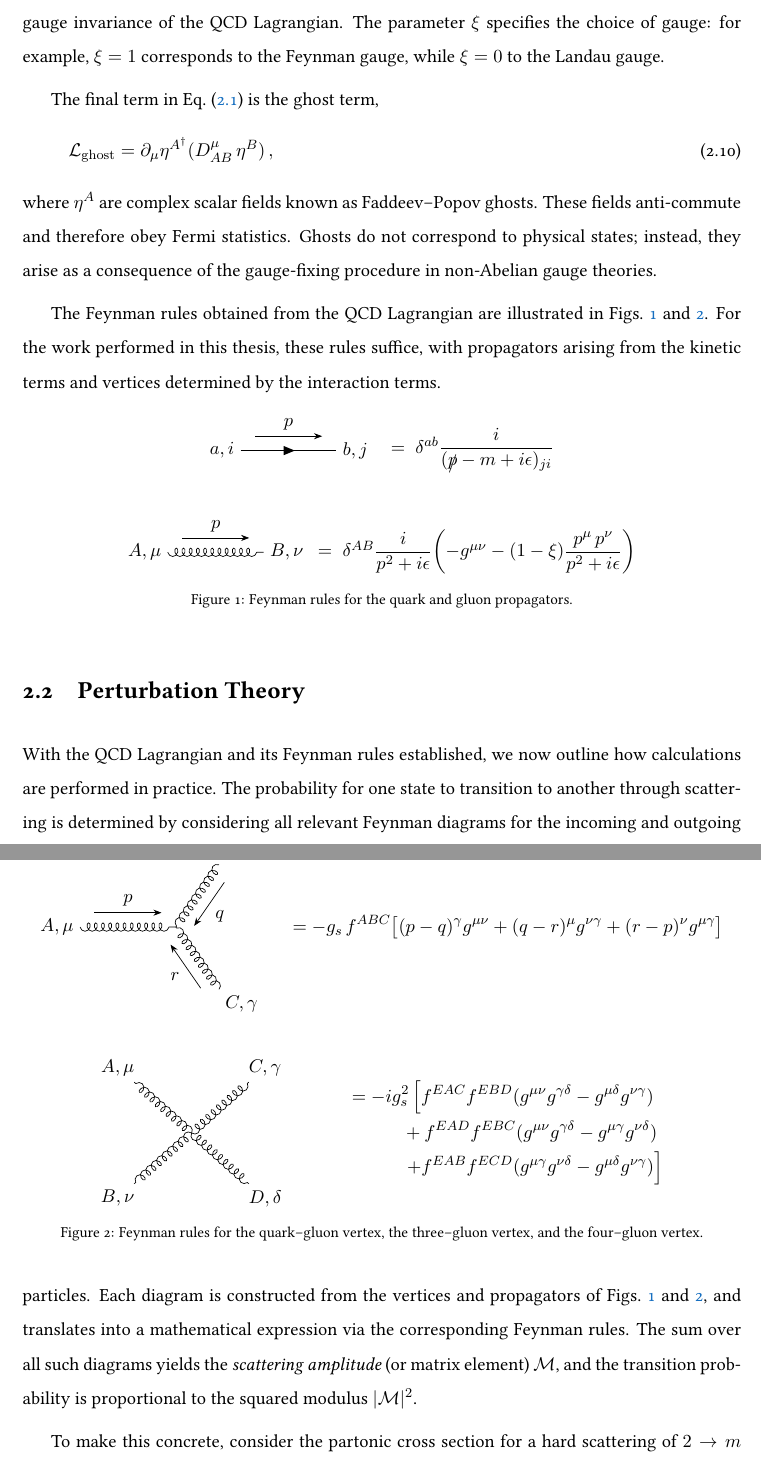
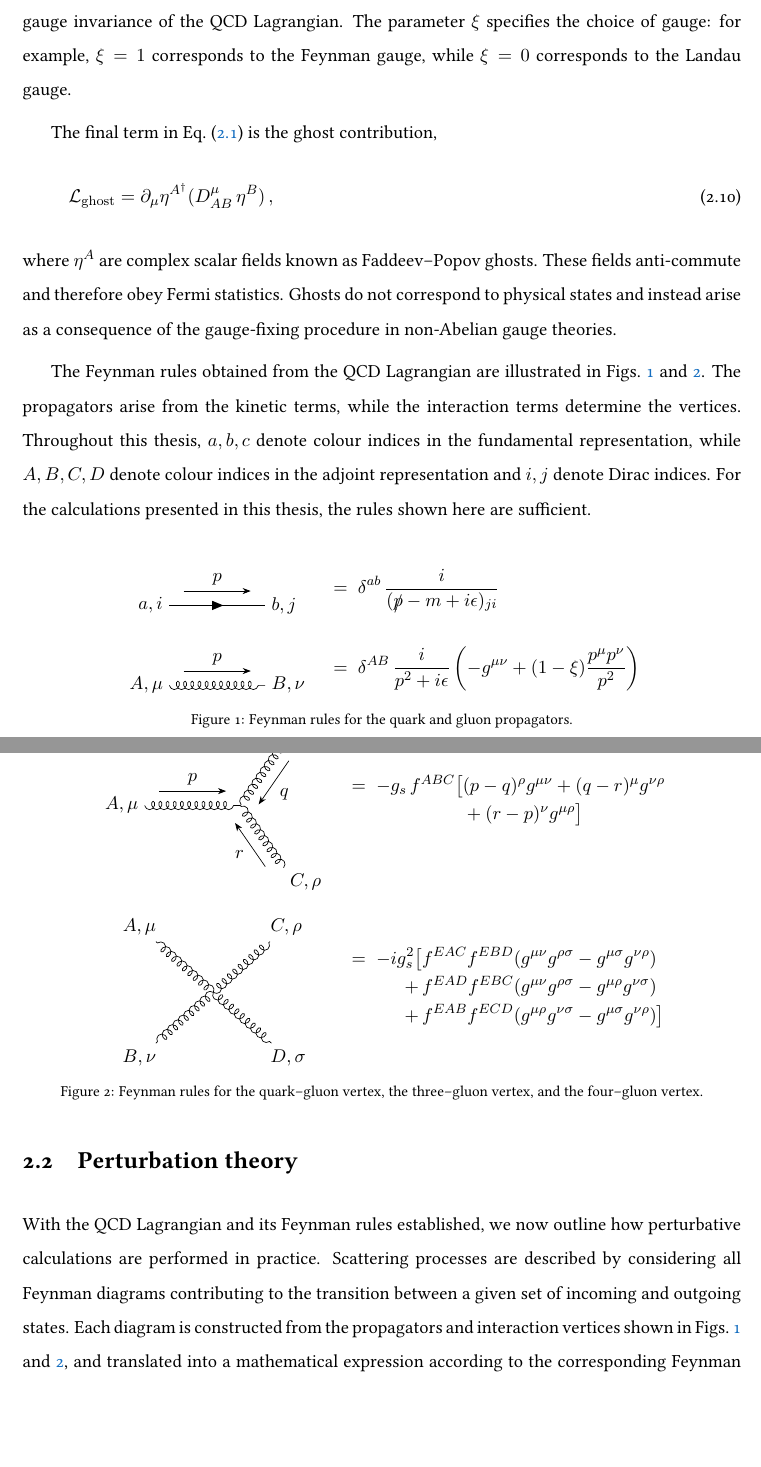
Before and after one commit to darcypeake/My_PhD_Thesis, a LaTeX thesis (main.tex, which reads content/02QCD.tex): two parts of pages 14 and 15 of 41, joined at a grey line, cut so that both start at the same text, the shorter picture padded with empty space. Compiled offline with pdfLaTeX.

Commit message:
final edits

```diff
--- a/content/02QCD.tex
+++ b/content/02QCD.tex
@@ -112,18 +120,30 @@ which is required to remove redundant gauge degrees of freedom arising from
-the local $\mathrm{SU}(3)$ gauge invariance of the QCD Lagrangian.
-The parameter $\xi$ specifies the choice of gauge: for example,
-$\xi = 1$ corresponds to the Feynman gauge, while $\xi = 0$ to the Landau gauge.
+which is required to remove redundant gauge degrees of freedom
+associated with the local $\mathrm{SU}(3)$ gauge invariance of the QCD
+Lagrangian. The parameter $\xi$ specifies the choice of gauge: for example,
+$\xi = 1$ corresponds to the Feynman gauge, while $\xi = 0$ corresponds to the Landau gauge.
 
-The final term in Eq.~\eqref{eq: L-QCD} is the ghost term,
+The final term in Eq.~\eqref{eq: L-QCD} is the ghost contribution,
 \begin{equation}
 \mathcal{L}_\mathrm{ghost} = \partial_\mu \eta^{A^\dagger}(D_{AB}^\mu\,\eta^B)\,,
 \end{equation}
-where $\eta^A$ are complex scalar fields known as Faddeev--Popov ghosts. These fields anti-commute and therefore obey Fermi statistics. Ghosts do not correspond to physical states; instead, they arise as a consequence of the gauge-fixing procedure in non-Abelian gauge theories.
+where $\eta^A$ are complex scalar fields known as Faddeev--Popov ghosts.
+These fields anti-commute and therefore obey Fermi statistics.
+Ghosts do not correspond to physical states and instead arise as a
+consequence of the gauge-fixing procedure in non-Abelian gauge theories.
 
-The Feynman rules obtained from the QCD Lagrangian are illustrated in Figs.~\ref{fig:QCD-Propagator-Rules} and~\ref{fig:QCD-Vertex-Rules}. For the work performed in this thesis, these rules suffice, with propagators arising from the kinetic terms and vertices determined by the interaction terms.
+The Feynman rules obtained from the QCD Lagrangian are illustrated in
+Figs.~\ref{fig:QCD-Propagator-Rules} and~\ref{fig:QCD-Vertex-Rules}. The propagators arise from the kinetic terms,
+while the interaction terms determine the vertices. Throughout this thesis,
+$a,b,c$ denote colour indices in the fundamental representation, while
+$A,B,C,D$ denote colour indices in the adjoint representation and $i,j$
+denote Dirac indices. For the calculations presented in this thesis, the
+rules shown here are sufficient.
 
 \begin{figure}[h!]
 \centering
-
+\renewcommand{\arraystretch}{2.2}
+\begin{tabular}{@{}c@{\hspace{1.2em}}l@{}}
+%
 \begin{tikzpicture}[baseline=(current bounding box.center)]
 \begin{feynman}
     \vertex (a);
@@ -134,11 +154,11 @@ The Feynman rules obtained from the QCD Lagrangian are illustrated in Figs.~\ref
 \end{feynman}
 \node[left] at (a) {$a,i$};
 \node[right] at (b) {$b,j$};
-\node[right=1.0cm of b] {$=\; \delta^{ab}\dfrac{i}{(\slashed{p}-m+i\epsilon)_{ji}}$};
 \end{tikzpicture}
-
-\vspace{0.7cm}
-
+&
+$\displaystyle =\; \delta^{ab}\,\frac{i}{(\slashed{p}-m+i\epsilon)_{ji}}$
+\\[1.0em]
+%
 \begin{tikzpicture}[baseline=(current bounding box.center)]
 \begin{feynman}
     \vertex (a);
@@ -149,17 +169,21 @@ The Feynman rules obtained from the QCD Lagrangian are illustrated in Figs.~\ref
 \end{feynman}
 \node[left] at (a) {$A,\mu$};
 \node[right] at (b) {$B,\nu$};
-\node[right=1.0cm of b] {$=\; \delta^{AB}\dfrac{i}{p^{2}+i\epsilon}\!\left(-g^{\mu\nu}-(1-\xi)\dfrac{p^\mu\,p^\nu}{p^2+i\epsilon}\right)$};
 \end{tikzpicture}
-
+&
+$\displaystyle =\; \delta^{AB}\,\frac{i}{p^{2}+i\epsilon}
+\left(-g^{\mu\nu}+(1-\xi)\frac{p^\mu p^\nu}{p^2}\right)$
+\\
+\end{tabular}
 \caption{Feynman rules for the quark and gluon propagators.}
 \label{fig:QCD-Propagator-Rules}
 \end{figure}
 
-
 \begin{figure}[h]
 \centering
-
+\renewcommand{\arraystretch}{2.2}
+\begin{tabular}{@{}c@{\hspace{1.2em}}l@{}}
+%
 \begin{tikzpicture}[baseline=(current bounding box.center)]
 \begin{feynman}
     \vertex (a);
@@ -179,48 +202,40 @@ The Feynman rules obtained from the QCD Lagrangian are illustrated in Figs.~\ref
 \end{tikzpicture}
-
-\vspace{0.7cm}
-
+&
+$\displaystyle =\; -ig_s\,(t^A)_{cb}\,(\gamma^\mu)_{ji}$
+\\[5em]
+%
 \begin{tikzpicture}[baseline=(current bounding box.center)]
 \begin{feynman}
     \vertex (v);
     \vertex[left=2cm of v] (a);
     \vertex[above right=1.3cm and 0.9cm of v] (b);
     \vertex[below right=1.3cm and 0.9cm of v] (c);
-
     \diagram*{
         (a) -- [gluon, momentum={$p$}] (v),
         (b) -- [gluon, momentum={$q$}] (v),
         (c) -- [gluon, momentum={$r$}] (v),
     };
 \end{feynman}
-
 \node[left] at (a) {$A,\mu$};
 \node[above right] at (b) {$B,\nu$};
-\node[below right] at (c) {$C,\gamma$};
-
-\node[right=2.3cm of v] {
+\node[below right] at (c) {$C,\rho$};
+\end{tikzpicture}
+&
 $\displaystyle
-= -g_s\, f^{ABC}
-\big[
-(p-q)^\gamma g^{\mu\nu}
-+ (q-r)^\mu g^{\nu\gamma}
-+ (r-p)^\nu g^{\mu\gamma}
-\big]
-$
-};
-
-\end{tikzpicture}
-
-
-\vspace{0.7cm}
+\begin{aligned}
+=\; -g_s\, f^{ABC}\big[&(p-q)^\rho g^{\mu\nu}
++ (q-r)^\mu g^{\nu\rho}\\
+&+ (r-p)^\nu g^{\mu\rho}\big]
+\end{aligned}$
+\\[5em]
+%
 \begin{tikzpicture}[baseline=(current bounding box.center)]
 \begin{feynman}
     \vertex (v);
     \vertex[above left=of v]  (A) {$A,\mu$};
     \vertex[below left=of v]  (B) {$B,\nu$};
-    \vertex[above right=of v] (C) {$C,\gamma$};
-    \vertex[below right=of v] (D) {$D,\delta$};
-
+    \vertex[above right=of v] (C) {$C,\rho$};
+    \vertex[below right=of v] (D) {$D,\sigma$};
     \diagram*{
         (v) -- [gluon] (A),
         (v) -- [gluon] (B),
@@ -228,32 +243,28 @@ $
         (v) -- [gluon] (D),
     };
 \end{feynman}
-
-\node[right=3.1cm of v] {
+\end{tikzpicture}
+&
 $\displaystyle
 \begin{aligned}
-&= -ig_s^2  \left[f^{EAC}f^{EBD}(g^{\mu\nu}g^{\gamma\delta}-g^{\mu\delta}g^{\nu\gamma})\right.\\
-&\qquad\quad + f^{EAD}f^{EBC}(g^{\mu\nu}g^{\gamma\delta}-g^{\mu\gamma}g^{\nu\delta})\\
-&\qquad\quad \left.+ f^{EAB}f^{ECD}(g^{\mu\gamma}g^{\nu\delta}-g^{\mu\delta}g^{\nu\gamma})\right]
-\end{aligned}
-$
-};
-\end{tikzpicture}
-
-
-\caption{Feynman rules for the quark--gluon vertex, the three--gluon vertex, and the four--gluon vertex.}
+=\; -ig_s^2 \big[&f^{EAC}f^{EBD}(g^{\mu\nu}g^{\rho\sigma}-g^{\mu\sigma}g^{\nu\rho})\\
++\,&f^{EAD}f^{EBC}(g^{\mu\nu}g^{\rho\sigma}-g^{\mu\rho}g^{\nu\sigma})\\
++\,&f^{EAB}f^{ECD}(g^{\mu\rho}g^{\nu\sigma}-g^{\mu\sigma}g^{\nu\rho})\big]
+\end{aligned}$
+\\
+\end{tabular}
+\caption{Feynman rules for the quark--gluon vertex, the three--gluon vertex, and
+the four--gluon vertex.}
 \label{fig:QCD-Vertex-Rules}
 \end{figure}
 
-\section{Perturbation Theory}
+\section{Perturbation theory}
 \label{sec:pert-theory}
 
 With the QCD Lagrangian and its Feynman rules established, we now outline how
-calculations are performed in practice. The probability for one state to transition to another
-through scattering is determined by considering all relevant Feynman diagrams
-for the incoming and outgoing particles. Each diagram is constructed from
-the vertices and propagators of Figs.~\ref{fig:QCD-Propagator-Rules}
-and~\ref{fig:QCD-Vertex-Rules}, and translates into a mathematical expression via
-the corresponding Feynman rules. The sum over all such diagrams yields the
-\emph{scattering amplitude} (or matrix element) $\mathcal{M}$, and the transition probability is
-proportional to the squared modulus $|\mathcal{M}|^2$.
+perturbative calculations are performed in practice. Scattering processes are
+described by considering all Feynman diagrams contributing to the transition
+between a given set of incoming and outgoing states. Each diagram is constructed
+from the propagators and interaction vertices shown in
+Figs.~\ref{fig:QCD-Propagator-Rules} and~\ref{fig:QCD-Vertex-Rules}, and translated
+into a mathematical expression according to the corresponding Feynman rules.
@@ -260,6 +275,6 @@ proportional to the squared modulus $|\mathcal{M}|^2$.
 
-To make this concrete, consider the partonic cross section for a
-hard scattering of $2\to m$ massless partons,
+To illustrate the construction of a partonic cross section, consider a hard
+$2\to m$ scattering process involving massless partons,
 \[
     p_a + p_b \rightarrow p_1 + \cdots + p_m\,.
 \]
```
Also changed, not shown: content/02QCD.tex (94 more changed lines).
